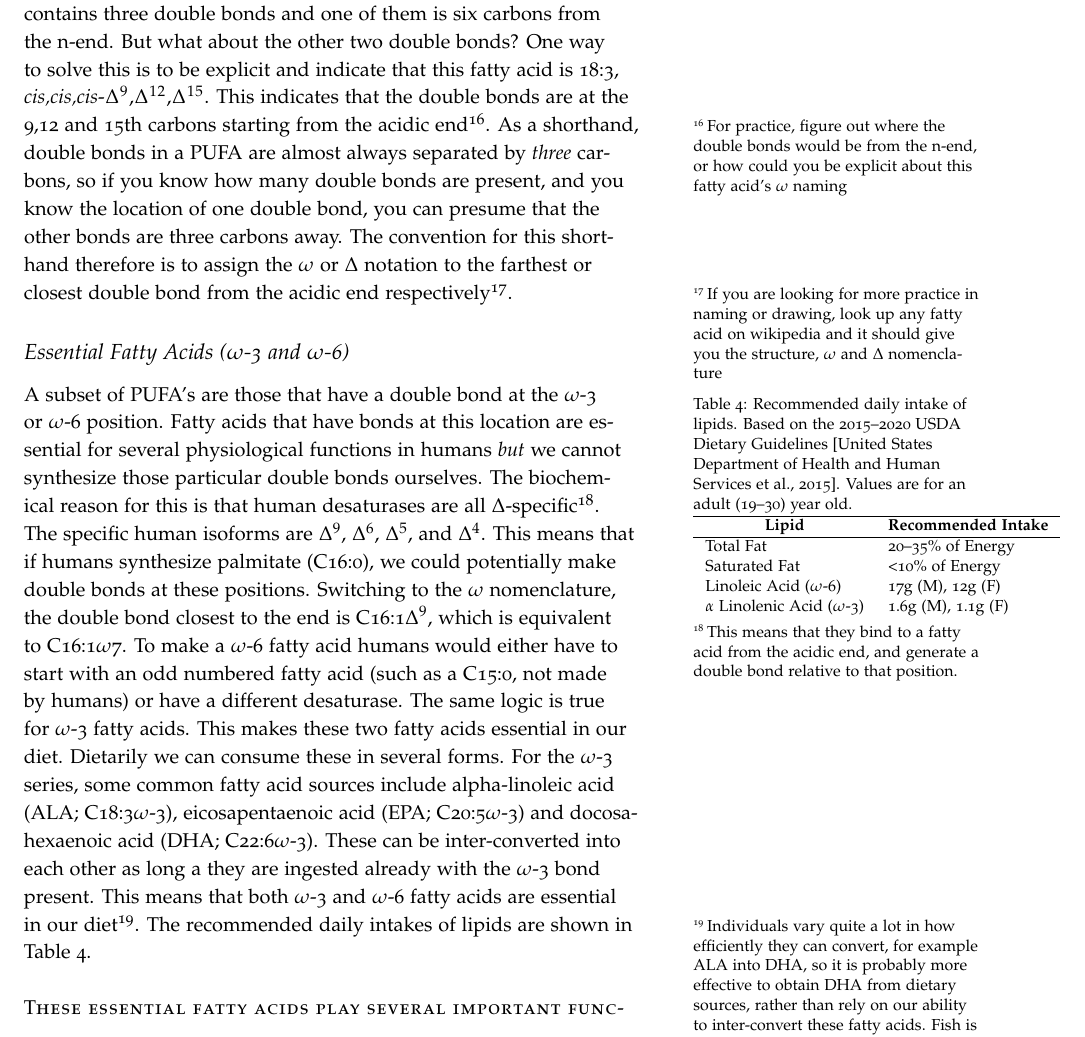
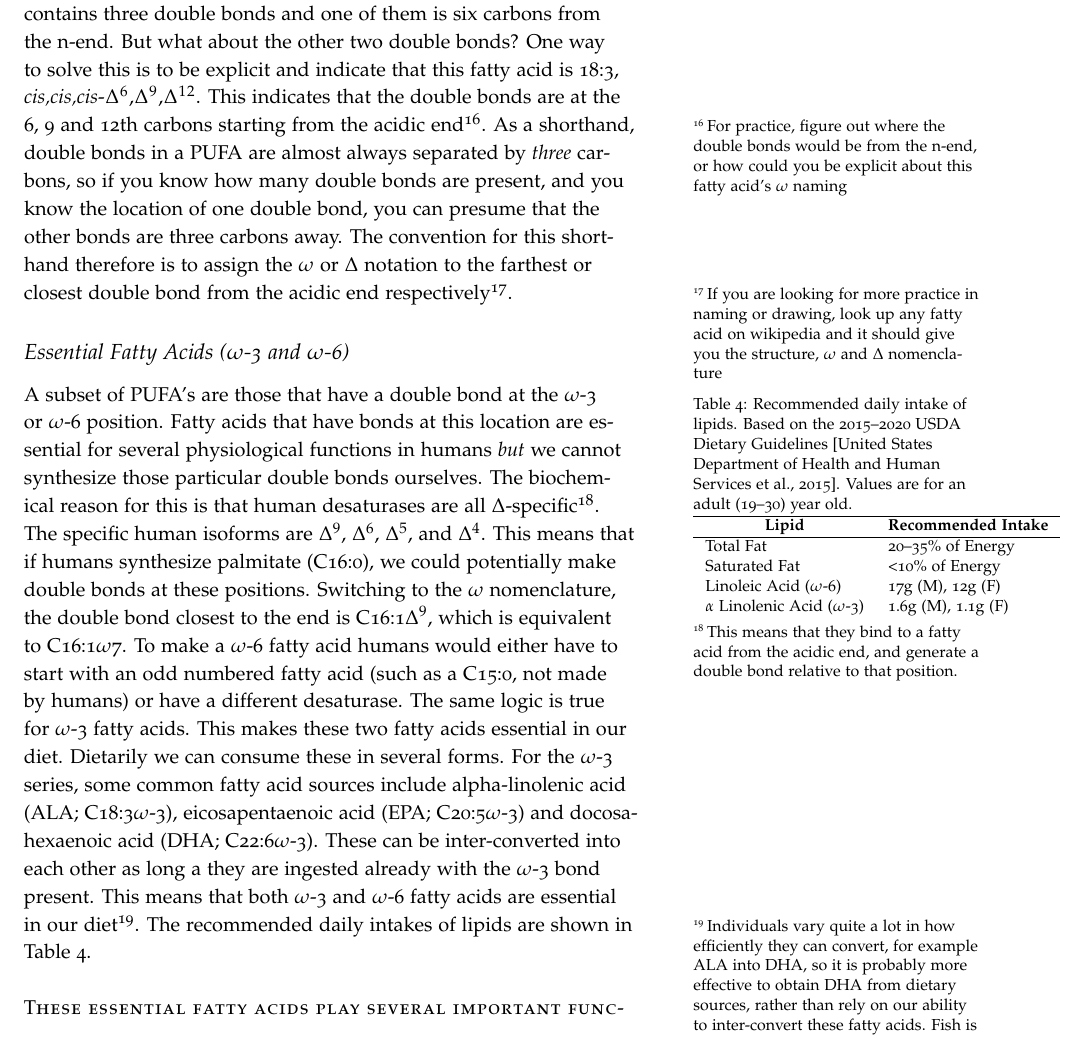
Before and after one commit to BridgesLab/MolecularNutrition, a LaTeX document (tex/lipids-introduction.tex): part of page 7 of 10, cut so that both start at the same text. Compiled offline with pdfLaTeX.

Commit message:
Fixed minor typo

```diff
--- a/tex/lipids-introduction.tex
+++ b/tex/lipids-introduction.tex
@@ -187,7 +187,7 @@ Based on the above criteria (length, location and types of double bonds) there i
 
 \subsection{Polyunsaturated Fats}
 
-We can identify if a fatty acid is polyunsaturated fatty acid (or a PUFA)\nomenclature{PUFA}{Polyunsaturated Fatty Acid} because the number after the colon is greater than one.  For example 18:3$\omega$-6\textit{cis} is also known as Gamma-linolenic acid.  By now, hopefully you can appreciate that this fatty acid is 18 carbons long, contains three double bonds and one of them is six carbons from the n-end.  But what about the other two double bonds?  One way to solve this is to be explicit and indicate that this fatty acid is 18:3, \textit{cis,cis,cis}-$\Delta^9$,$\Delta^{12}$,$\Delta^{15}$.  This indicates that the double bonds are at the 9,12 and 15th carbons starting from the acidic end\sidenote{For practice, figure out where the double bonds would be from the n-end, or how could you be explicit about this fatty acid's $\omega$ naming}.  As a shorthand, double bonds in a PUFA are almost always separated by \emph{three} carbons, so if you know how many double bonds are present, and you know the location of one double bond, you can presume that the other bonds are three carbons away.  The convention for this shorthand therefore is to assign the $\omega$ or $\Delta$ notation to the farthest or closest double bond from the acidic end respectively\sidenote{If you are looking for more practice in naming or drawing, look up any fatty acid on wikipedia and it should give you the structure, $\omega$ and $\Delta$ nomenclature}.
+We can identify if a fatty acid is polyunsaturated fatty acid (or a PUFA)\nomenclature{PUFA}{Polyunsaturated Fatty Acid} because the number after the colon is greater than one.  For example 18:3$\omega$-6\textit{cis} is also known as Gamma-linolenic acid.  By now, hopefully you can appreciate that this fatty acid is 18 carbons long, contains three double bonds and one of them is six carbons from the n-end.  But what about the other two double bonds?  One way to solve this is to be explicit and indicate that this fatty acid is 18:3, \textit{cis,cis,cis}-$\Delta^6$,$\Delta^9$,$\Delta^{12}$.  This indicates that the double bonds are at the 6, 9 and 12th carbons starting from the acidic end\sidenote{For practice, figure out where the double bonds would be from the n-end, or how could you be explicit about this fatty acid's $\omega$ naming}.  As a shorthand, double bonds in a PUFA are almost always separated by \emph{three} carbons, so if you know how many double bonds are present, and you know the location of one double bond, you can presume that the other bonds are three carbons away.  The convention for this shorthand therefore is to assign the $\omega$ or $\Delta$ notation to the farthest or closest double bond from the acidic end respectively\sidenote{If you are looking for more practice in naming or drawing, look up any fatty acid on wikipedia and it should give you the structure, $\omega$ and $\Delta$ nomenclature}.
 
 \subsection{Essential Fatty Acids ($\omega$-3  and $\omega$-6)}\index{Lipids!Omega-3 Fatty Acids}\index{Lipids!Omega-6 Fatty Acids}
 
@@ -204,9 +204,9 @@ $\alpha$ Linolenic Acid ($\omega$-3) & 1.6g (M), 1.1g (F) \\
 \end{tabular}
 \end{margintable}
 
-A subset of PUFA's are those that have a double bond at the $\omega$-3 or $\omega$-6 position.  Fatty acids that have bonds at this location are essential for several physiological functions in humans \emph{but} we cannot synthesize those particular double bonds ourselves.  The biochemical reason for this is that human desaturases are all $\Delta$-specific\sidenote{This means that they bind to a fatty acid from the acidic end, and generate a double bond relative to that position.}.  The specific human isoforms are $\Delta^9$, $\Delta^6$, $\Delta^5$, and $\Delta^4$.  This means that if humans synthesize palmitate (C16:0), we could potentially make double bonds at these positions.  Switching to the $\omega$ nomenclature, the double bond closest to the end is C16:1$\Delta^9$, which is equivalent to C16:1$\omega$7.  To make a $\omega$-6 fatty acid humans would either have to start with an odd numbered fatty acid (such as a C15:0, not made by humans) or have a different desaturase.  The same logic is true for $\omega$-3 fatty acids.  This makes these two fatty acids essential in our diet.  Dietarily we can consume these in several forms.  For the $\omega$-3 series, some common fatty acid sources include alpha-linoleic acid (ALA\nomenclature{ALA}{Alpha-Linolenic Acid}; C18:3$\omega$-3), eicosapentaenoic acid (EPA\nomenclature{EPA}{Eicosapentaenoic Acid}; C20:5$\omega$-3) and docosahexaenoic acid (DHA\nomenclature{DHA}{Docosahexaenoic Acid}; C22:6$\omega$-3).  These can be inter-converted into each other as long a they are ingested already with the $\omega$-3 bond present.  This means that both $\omega$-3  and $\omega$-6 fatty acids are essential in our diet\sidenote{Individuals vary quite a lot in how efficiently they can convert, for example ALA into DHA, so it is probably more effective to obtain DHA from dietary sources, rather than rely on our ability to inter-convert these fatty acids.  Fish is an excellent source of DHA, this is one of the reasons why the protein package associated with fish is proposed to be so healthy.}.  The recommended daily intakes of lipids are shown in Table~\ref{tab:lipid-amdr}.
+A subset of PUFA's are those that have a double bond at the $\omega$-3 or $\omega$-6 position.  Fatty acids that have bonds at this location are essential for several physiological functions in humans \emph{but} we cannot synthesize those particular double bonds ourselves.  The biochemical reason for this is that human desaturases are all $\Delta$-specific\sidenote{This means that they bind to a fatty acid from the acidic end, and generate a double bond relative to that position.}.  The specific human isoforms are $\Delta^9$, $\Delta^6$, $\Delta^5$, and $\Delta^4$.  This means that if humans synthesize palmitate (C16:0), we could potentially make double bonds at these positions.  Switching to the $\omega$ nomenclature, the double bond closest to the end is C16:1$\Delta^9$, which is equivalent to C16:1$\omega$7.  To make a $\omega$-6 fatty acid humans would either have to start with an odd numbered fatty acid (such as a C15:0, not made by humans) or have a different desaturase.  The same logic is true for $\omega$-3 fatty acids.  This makes these two fatty acids essential in our diet.  Dietarily we can consume these in several forms.  For the $\omega$-3 series, some common fatty acid sources include alpha-linolenic acid (ALA\nomenclature{ALA}{Alpha-Linolenic Acid}; C18:3$\omega$-3), eicosapentaenoic acid (EPA\nomenclature{EPA}{Eicosapentaenoic Acid}; C20:5$\omega$-3) and docosahexaenoic acid (DHA\nomenclature{DHA}{Docosahexaenoic Acid}; C22:6$\omega$-3).  These can be inter-converted into each other as long a they are ingested already with the $\omega$-3 bond present.  This means that both $\omega$-3  and $\omega$-6 fatty acids are essential in our diet\sidenote{Individuals vary quite a lot in how efficiently they can convert, for example ALA into DHA, so it is probably more effective to obtain DHA from dietary sources, rather than rely on our ability to inter-convert these fatty acids.  Fish is an excellent source of DHA, this is one of the reasons why the protein package associated with fish is proposed to be so healthy.}.  The recommended daily intakes of lipids are shown in Table~\ref{tab:lipid-amdr}.
 
-\newthought{These essential fatty acids\index{Lipids!Essential Fatty Acids} play several important functions.}  Due to their structure these fatty acids are less tightly packed, so are important for membrane fluidity in many tissues.  Some tissues, such as the brain, have very high levels of $\omega$-3 fatty acids\sidenote{Up to 30\% of the total mass of the brain is thought to be DHA \citep{Crawford1976}, suggesting a very important role in neural development.}.  Another important role of these fatty acids is in the generation of bioactive lipids.  These lipids function as hormones to mediate inflammatory responses.  In general, the $\omega$-6 derived fatty acids\sidenote{For example arachidonic acid; C22:4$\omega$-6.  Some foods with very high $\omega$-6 fatty acids are plant seeds and oils.} are generally \emph{more} inflammatory than the $\omega$-3 fatty acids.  The $\omega$-3 fatty acids generally play a role in the resolution of inflammation, though these are generalizations and not entirely understood.  For more details on the role of essential fatty acids on inflammation, see \citet{Calder2013}.
+\newthought{These essential fatty acids\index{Lipids!Essential Fatty Acids} play several important functions.}  Due to their structure these fatty acids are less tightly packed, so are important for membrane fluidity in many tissues.  Some tissues, such as the brain, have very high levels of $\omega$-3 fatty acids\sidenote{Up to 30\% of the total mass of the brain is thought to be DHA \citep{Crawford1976}, suggesting a very important role in neural development.}.  Another important role of these fatty acids is in the generation of bioactive lipids.  These lipids function as hormones to mediate inflammatory responses.  In general, the $\omega$-6 derived fatty acids\sidenote{For example arachidonic acid; C20:4$\omega$-6.  Some foods with very high $\omega$-6 fatty acids are plant seeds and oils.} are generally \emph{more} inflammatory than the $\omega$-3 fatty acids.  The $\omega$-3 fatty acids generally play a role in the resolution of inflammation, though these are generalizations and not entirely understood.  For more details on the role of essential fatty acids on inflammation, see \citet{Calder2013}.
 
 \newthought{$\omega$-6 and $\omega$-3 fatty acids can compete for many of the same enzymes.}  While both these fatty acids are essential, in practice humans generally consume far more $\omega$-6  than $\omega$-3 fatty acids.  This can be problematic because since these fatty acids share desaturases and elongases\sidenote{These are enzymes that extend a fatty acid, say from C16:1 to C18:1.}.  The result could be an inability to generate enough $\omega$-3-derived fatty acids, and an overproduction of the $\omega$-6-derived fatty acids.  This can mean that our dietary shift towards high $\omega$-6:$\omega$-3 ratios may result in higher inflammatory responses.\index{Lipids|)}
 
```
Also changed, not shown: tex/lipid-catabolism.tex (+2 -1 lines).
